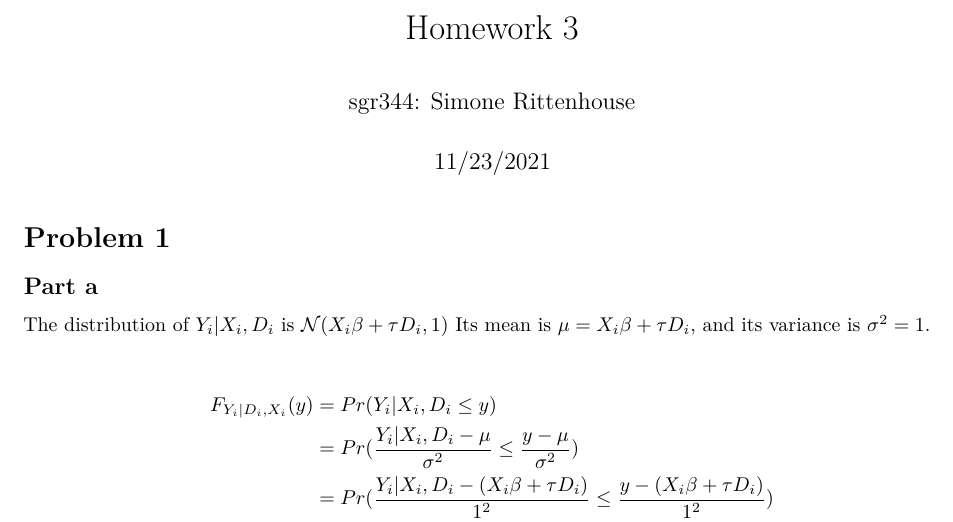
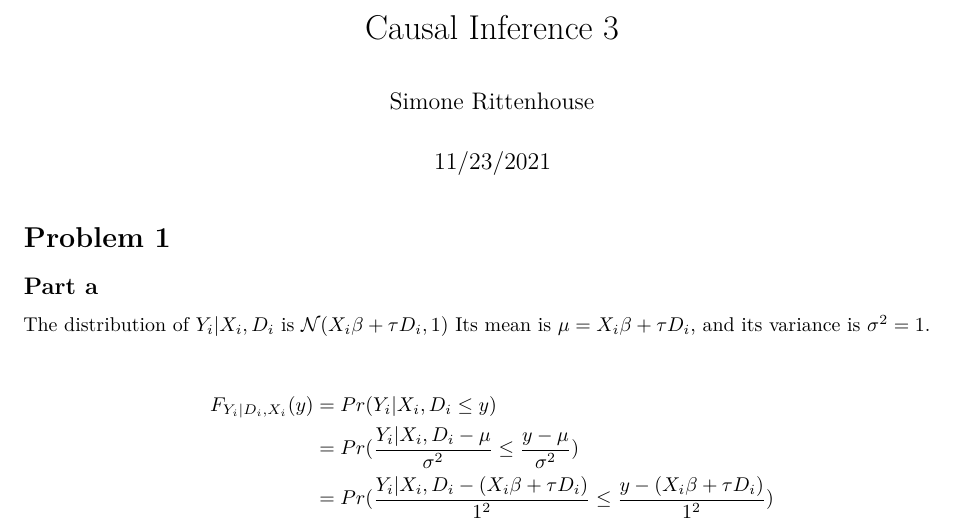
Before and after one commit to SimoneRitt/Undergrad-Projects, an R Markdown document (R/CausalInference3.Rmd): part of page 1 of 10, cut at the place of the change. Rendered offline with R 4.5, knitr and Pandoc, then LaTeX, with nearby package versions; some code elsewhere in the file could not run offline.

Commit message:
Update CausalInference3.Rmd

```diff
--- a/R/CausalInference3.Rmd
+++ b/R/CausalInference3.Rmd
@@ -1,6 +1,6 @@
 ---
-title: "Homework 3"
-author: 'sgr344: Simone Rittenhouse'
+title: "Causal Inference 3"
+author: 'Simone Rittenhouse'
 date: "11/23/2021"
 output:
   pdf_document: default
```
